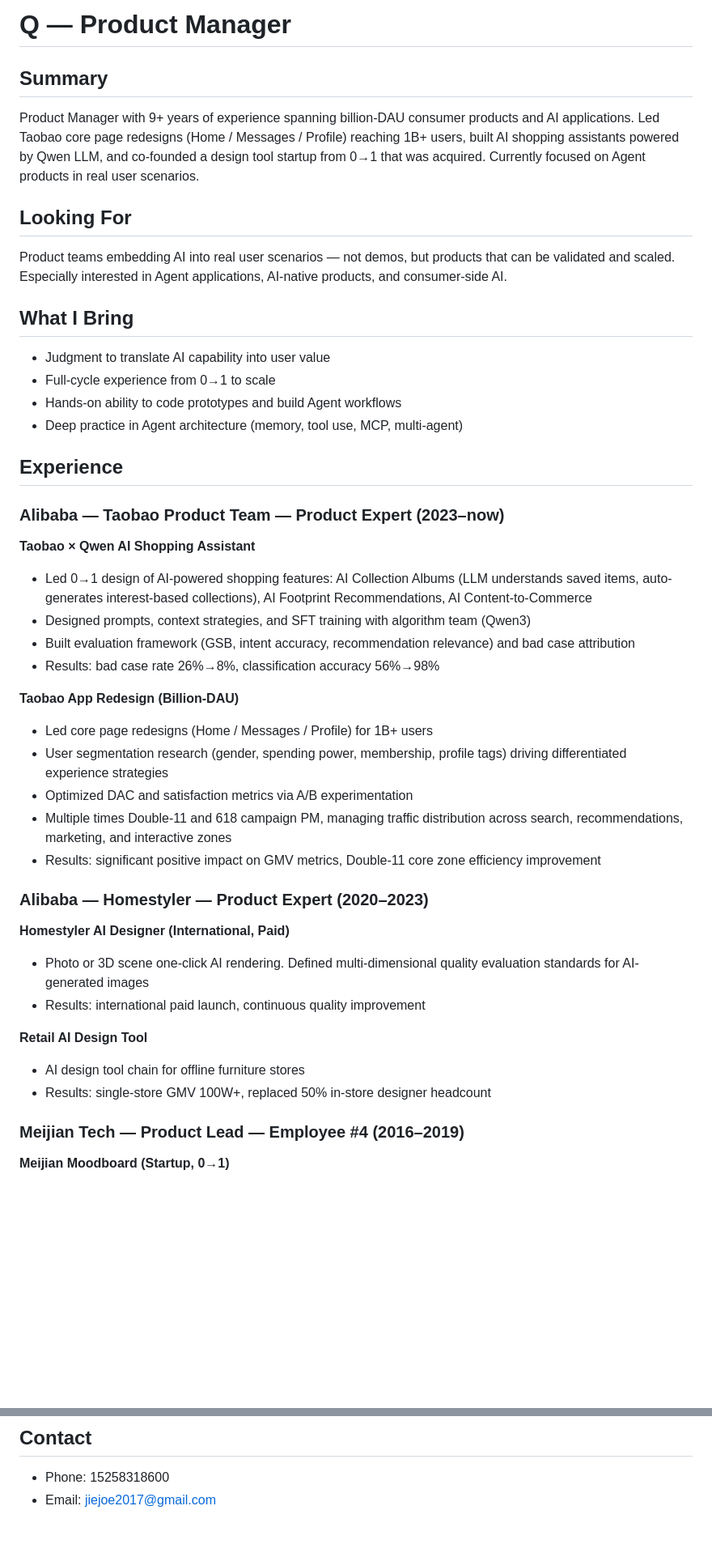
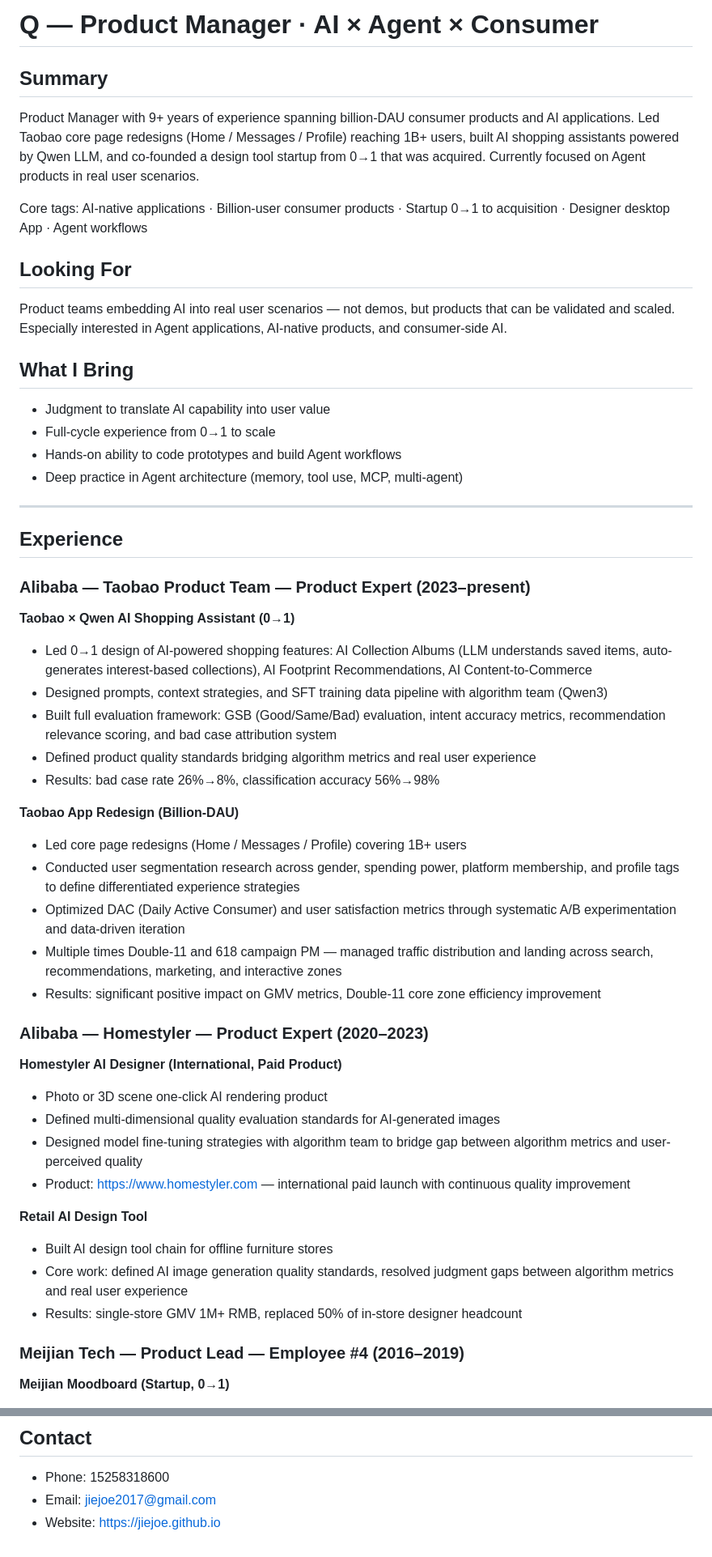
Before and after one commit to jiejoe/jiejoe.github.io, a Markdown page: resume.md, 2 parts joined by grey strips. Shown at 81% size. GitHub-like rendering; blank space fills up the shorter version.

```diff
--- a/resume.md
+++ b/resume.md
@@ -1,8 +1,10 @@
-# Q — Product Manager
+# Q — Product Manager · AI × Agent × Consumer
 
 ## Summary
 
 Product Manager with 9+ years of experience spanning billion-DAU consumer products and AI applications. Led Taobao core page redesigns (Home / Messages / Profile) reaching 1B+ users, built AI shopping assistants powered by Qwen LLM, and co-founded a design tool startup from 0→1 that was acquired. Currently focused on Agent products in real user scenarios.
+
+Core tags: AI-native applications · Billion-user consumer products · Startup 0→1 to acquisition · Designer desktop App · Agent workflows
 
 ## Looking For
 
@@ -15,32 +17,38 @@ Product teams embedding AI into real user scenarios — not demos, but products
 - Hands-on ability to code prototypes and build Agent workflows
 - Deep practice in Agent architecture (memory, tool use, MCP, multi-agent)
 
+---
+
 ## Experience
 
-### Alibaba — Taobao Product Team — Product Expert (2023–now)
+### Alibaba — Taobao Product Team — Product Expert (2023–present)
 
-**Taobao × Qwen AI Shopping Assistant**
+**Taobao × Qwen AI Shopping Assistant (0→1)**
 - Led 0→1 design of AI-powered shopping features: AI Collection Albums (LLM understands saved items, auto-generates interest-based collections), AI Footprint Recommendations, AI Content-to-Commerce
-- Designed prompts, context strategies, and SFT training with algorithm team (Qwen3)
-- Built evaluation framework (GSB, intent accuracy, recommendation relevance) and bad case attribution
+- Designed prompts, context strategies, and SFT training data pipeline with algorithm team (Qwen3)
+- Built full evaluation framework: GSB (Good/Same/Bad) evaluation, intent accuracy metrics, recommendation relevance scoring, and bad case attribution system
+- Defined product quality standards bridging algorithm metrics and real user experience
 - Results: bad case rate 26%→8%, classification accuracy 56%→98%
 
 **Taobao App Redesign (Billion-DAU)**
-- Led core page redesigns (Home / Messages / Profile) for 1B+ users
-- User segmentation research (gender, spending power, membership, profile tags) driving differentiated experience strategies
-- Optimized DAC and satisfaction metrics via A/B experimentation
-- Multiple times Double-11 and 618 campaign PM, managing traffic distribution across search, recommendations, marketing, and interactive zones
+- Led core page redesigns (Home / Messages / Profile) covering 1B+ users
+- Conducted user segmentation research across gender, spending power, platform membership, and profile tags to define differentiated experience strategies
+- Optimized DAC (Daily Active Consumer) and user satisfaction metrics through systematic A/B experimentation and data-driven iteration
+- Multiple times Double-11 and 618 campaign PM — managed traffic distribution and landing across search, recommendations, marketing, and interactive zones
 - Results: significant positive impact on GMV metrics, Double-11 core zone efficiency improvement
 
 ### Alibaba — Homestyler — Product Expert (2020–2023)
 
-**Homestyler AI Designer (International, Paid)**
-- Photo or 3D scene one-click AI rendering. Defined multi-dimensional quality evaluation standards for AI-generated images
-- Results: international paid launch, continuous quality improvement
+**Homestyler AI Designer (International, Paid Product)**
+- Photo or 3D scene one-click AI rendering product
+- Defined multi-dimensional quality evaluation standards for AI-generated images
+- Designed model fine-tuning strategies with algorithm team to bridge gap between algorithm metrics and user-perceived quality
+- Product: https://www.homestyler.com — international paid launch with continuous quality improvement
 
 **Retail AI Design Tool**
-- AI design tool chain for offline furniture stores
-- Results: single-store GMV 100W+, replaced 50% in-store designer headcount
+- Built AI design tool chain for offline furniture stores
+- Core work: defined AI image generation quality standards, resolved judgment gaps between algorithm metrics and real user experience
+- Results: single-store GMV 1M+ RMB, replaced 50% of in-store designer headcount
 
 ### Meijian Tech — Product Lead — Employee #4 (2016–2019)
 
@@ -67,3 +121,4 @@ Chinese (native) · English · Japanese
 
 - Phone: 15258318600
 - Email: jiejoe2017@gmail.com
+- Website: https://jiejoe.github.io
```
Also changed, not shown: other parts of resume.md (+53 -7 lines).
